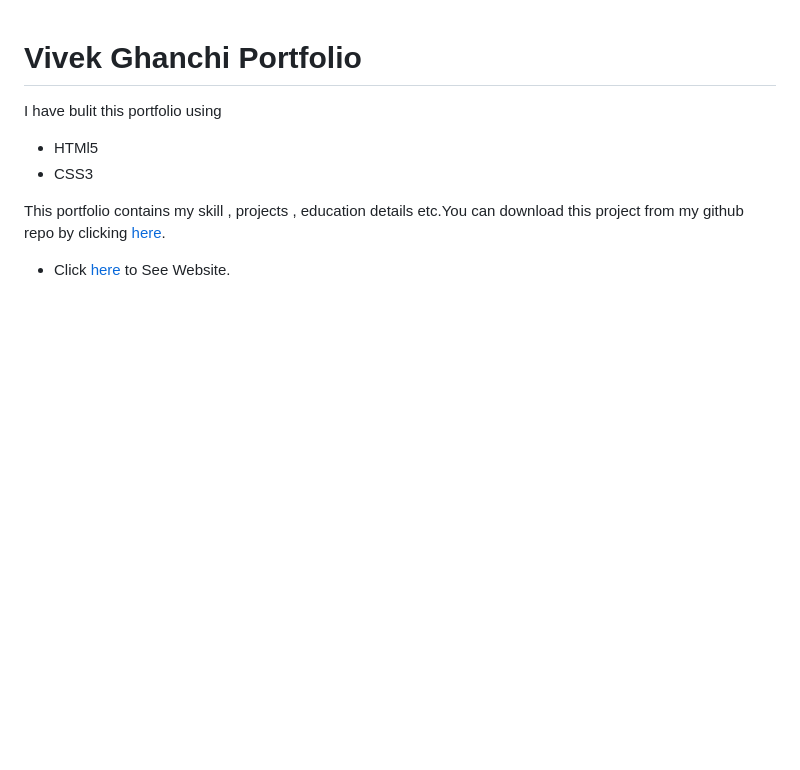
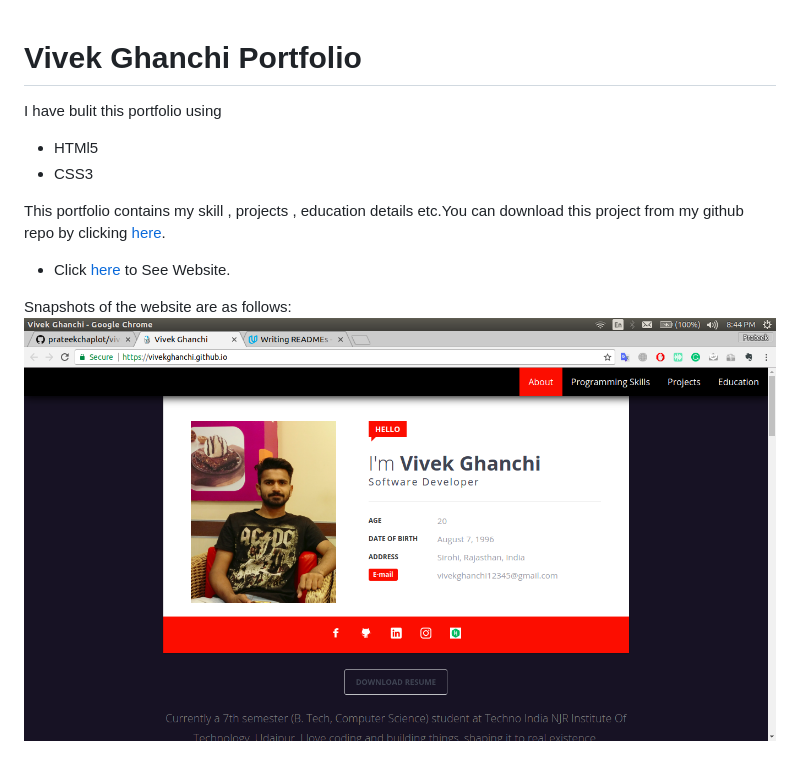
Before and after one commit to vivekghanchi/vivekghanchi.github.io, a Markdown page: README.md, the part around the change. GitHub-like rendering; pictures changed too: images/main-page.png (added); blank space fills up the shorter version.

Commit message:
main-page ss added

```diff
--- a/README.md
+++ b/README.md
@@ -8,3 +8,6 @@ I have bulit this portfolio using
 This portfolio contains my skill , projects , education details etc.You can download this project from my github repo by clicking [here](https://github.com/vivekghanchi/vivekghanchi.github.io).
 
 * Click [here](https://vivekghanchi.github.io) to See Website.
+
+Snapshots of the website are as follows:
+![Main Page](/images/main-page.png?raw=true "Home Page")
```
